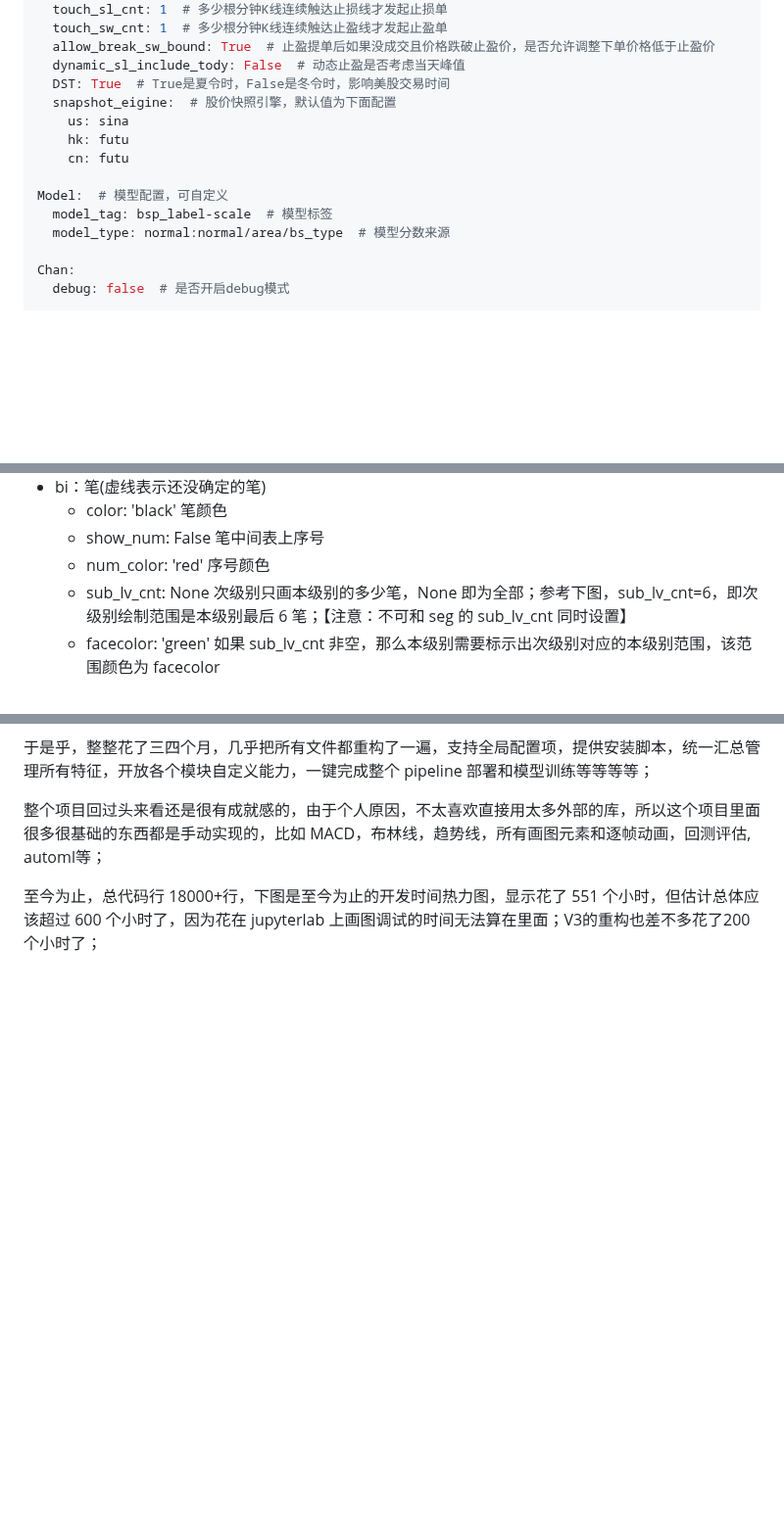
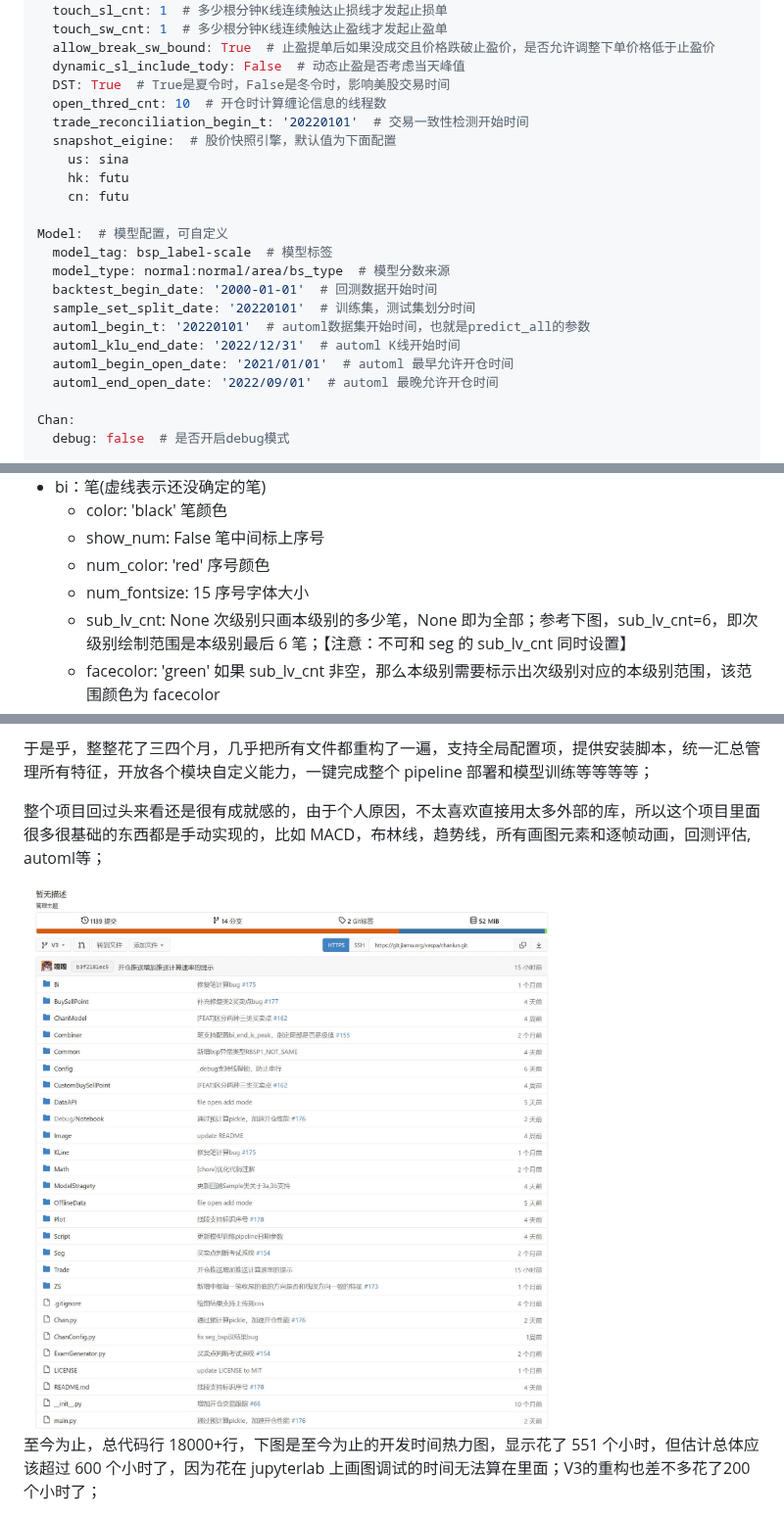
Before and after one commit to Vespa314/chan.py, a Markdown page: README.md, 3 parts joined by grey strips. Shown at 98% size. Rendered like a GitHub page; pictures changed too: Image/repository.jpg (added); blank space fills up the shorter version.

```diff
--- a/README.md
+++ b/README.md
@@ -337,6 +342,8 @@ Trade:
   allow_break_sw_bound: True  # 止盈提单后如果没成交且价格跌破止盈价，是否允许调整下单价格低于止盈价
   dynamic_sl_include_tody: False  # 动态止盈是否考虑当天峰值
   DST: True  # True是夏令时，False是冬令时，影响美股交易时间
+  open_thred_cnt: 10  # 开仓时计算缠论信息的线程数
+  trade_reconciliation_begin_t: '20220101'  # 交易一致性检测开始时间
   snapshot_eigine:  # 股价快照引擎，默认值为下面配置
     us: sina
     hk: futu
@@ -345,6 +352,12 @@ Trade:
 Model:  # 模型配置，可自定义
   model_tag: bsp_label-scale  # 模型标签
   model_type: normal:normal/area/bs_type  # 模型分数来源
+  backtest_begin_date: '2000-01-01'  # 回测数据开始时间
+  sample_set_split_date: '20220101'  # 训练集，测试集划分时间
+  automl_begin_t: '20220101'  # automl数据集开始时间，也就是predict_all的参数
+  automl_klu_end_date: '2022/12/31'  # automl K线开始时间
+  automl_begin_open_date: '2021/01/01'  # automl 最早允许开仓时间
+  automl_end_open_date: '2022/09/01'  # automl 最晚允许开仓时间
 
 Chan:
   debug: false  # 是否开启debug模式
@@ -716,8 +731,9 @@ CPlotDriver 和 CAnimateDriver 参数，用于控制绘制哪些元素
 
 - bi：笔(虚线表示还没确定的笔)
     - color: 'black'  笔颜色
-    - show_num: False  笔中间表上序号
+    - show_num: False  笔中间标上序号
     - num_color: 'red'  序号颜色
+    - num_fontsize: 15  序号字体大小
     - sub_lv_cnt: None  次级别只画本级别的多少笔，None 即为全部；参考下图，sub_lv_cnt=6，即次级别绘制范围是本级别最后 6 笔；【注意：不可和 seg 的 sub_lv_cnt 同时设置】
     - facecolor: 'green'  如果 sub_lv_cnt 非空，那么本级别需要标示出次级别对应的本级别范围，该范围颜色为 facecolor
     - alpha: 0.1  facecolor 的透明度
@@ -1409,6 +1457,8 @@ V2 就是最早发上 github 的这一版，这一版有个很严重的问题，
 于是乎，整整花了三四个月，几乎把所有文件都重构了一遍，支持全局配置项，提供安装脚本，统一汇总管理所有特征，开放各个模块自定义能力，一键完成整个 pipeline 部署和模型训练等等等等；
 
 整个项目回过头来看还是很有成就感的，由于个人原因，不太喜欢直接用太多外部的库，所以这个项目里面很多很基础的东西都是手动实现的，比如 MACD，布林线，趋势线，所有画图元素和逐帧动画，回测评估, automl等；
+
+<img src="./Image/repository.jpg" />
 
 至今为止，总代码行 18000+行，下图是至今为止的开发时间热力图，显示花了 551 个小时，但估计总体应该超过 600 个小时了，因为花在 jupyterlab 上画图调试的时间无法算在里面；V3的重构也差不多花了200个小时了；
 
```
Also changed, not shown: other parts of README.md (+41 -2 lines), Image/demark.png (added), Image/marker.png (added), 5 other files.
